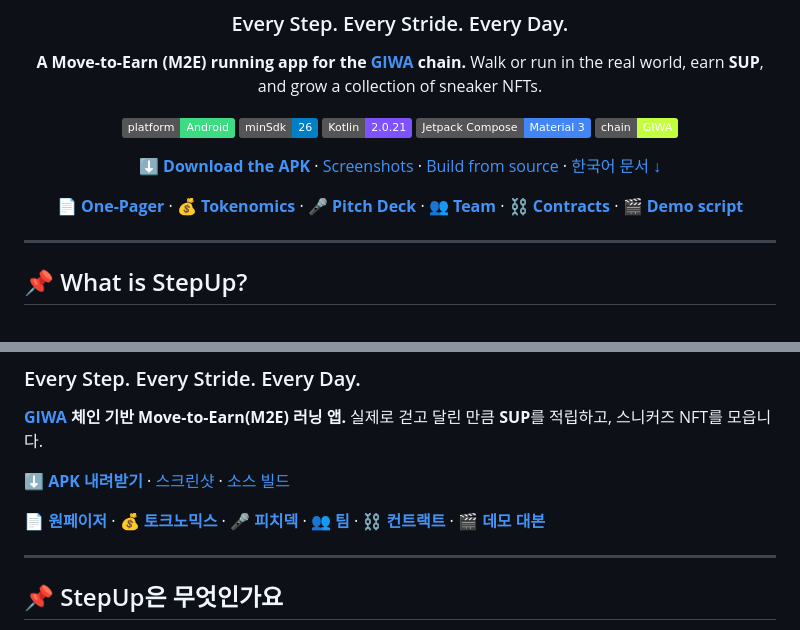
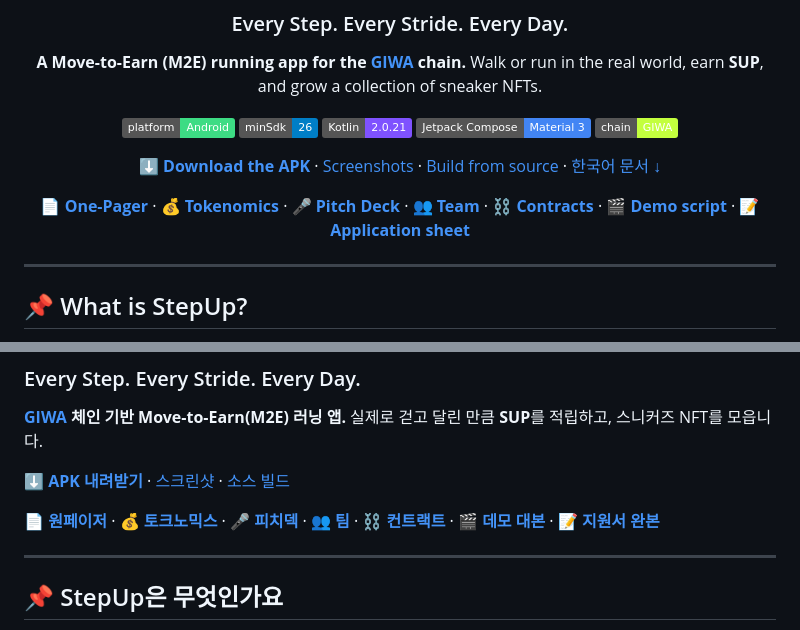
Before and after one commit to mycyi1994-hash/GIWASTEPN, a Markdown page: README.md, 2 parts joined by grey strips. GitHub-like rendering; badges without logos.

```diff
--- a/README.md
+++ b/README.md
@@ -15,7 +15,7 @@ Walk or run in the real world, earn **SUP**, and grow a collection of sneaker NF
 
 **[⬇️ Download the APK](#-download--try-it)** · [Screenshots](#-screenshots) · [Build from source](#-build-from-source) · [한국어 문서 ↓](#한국어)
 
-📄 **[One-Pager](docs/ONEPAGER.md)** · 💰 **[Tokenomics](docs/TOKENOMICS.md)** · 🎤 **[Pitch Deck](docs/PITCH.md)** · 👥 **[Team](docs/TEAM.md)** · ⛓️ **[Contracts](contracts/)** · 🎬 **[Demo script](docs/DEMO.md)**
+📄 **[One-Pager](docs/ONEPAGER.md)** · 💰 **[Tokenomics](docs/TOKENOMICS.md)** · 🎤 **[Pitch Deck](docs/PITCH.md)** · 👥 **[Team](docs/TEAM.md)** · ⛓️ **[Contracts](contracts/)** · 🎬 **[Demo script](docs/DEMO.md)** · 📝 **[Application sheet](docs/APPLICATION.md)**
 
 </div>
 
@@ -379,7 +379,7 @@ fingerprint matches this keystore.
 
 **[⬇️ APK 내려받기](#-apk-내려받기)** · [스크린샷](#-스크린샷) · [소스 빌드](#-소스에서-빌드하기)
 
-📄 **[원페이저](docs/ONEPAGER.md)** · 💰 **[토크노믹스](docs/TOKENOMICS.md)** · 🎤 **[피치덱](docs/PITCH.md)** · 👥 **[팀](docs/TEAM.md)** · ⛓️ **[컨트랙트](contracts/)** · 🎬 **[데모 대본](docs/DEMO.md)**
+📄 **[원페이저](docs/ONEPAGER.md)** · 💰 **[토크노믹스](docs/TOKENOMICS.md)** · 🎤 **[피치덱](docs/PITCH.md)** · 👥 **[팀](docs/TEAM.md)** · ⛓️ **[컨트랙트](contracts/)** · 🎬 **[데모 대본](docs/DEMO.md)** · 📝 **[지원서 완본](docs/APPLICATION.md)**
 
 ---
 
```
Also changed, not shown: docs/APPLICATION.md (added, +272 -0 lines).
